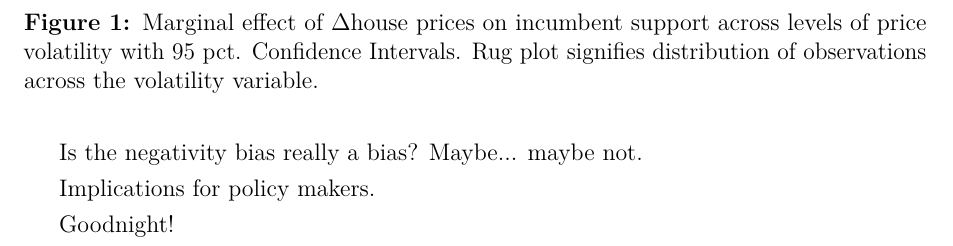
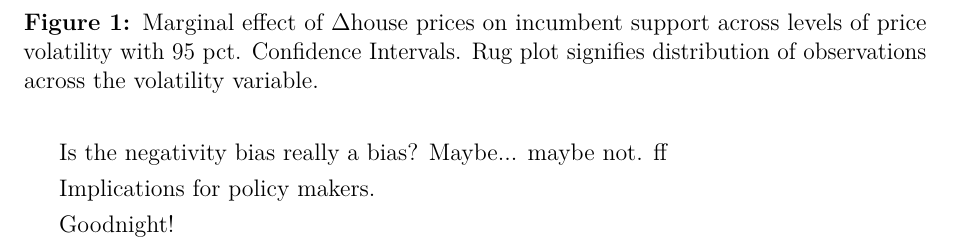
Before and after one commit to martinvinaes/housing, a LaTeX paper (paper/housing.tex): part of page 6 of 6, cut so that both start at the same text. Compiled offline with pdfLaTeX.

```diff
--- a/paper/housing.tex
+++ b/paper/housing.tex
@@ -135,7 +135,7 @@
 
 How causally convincing is our results?
 
-Is the negativity bias really a bias? Maybe... maybe not.
+Is the negativity bias really a bias? Maybe... maybe not.  ff
 
 Implications for policy makers.
 
```
Also changed, not shown: figures/volatilityinteraction.eps, paper/housing.pdf, 4 other files.
